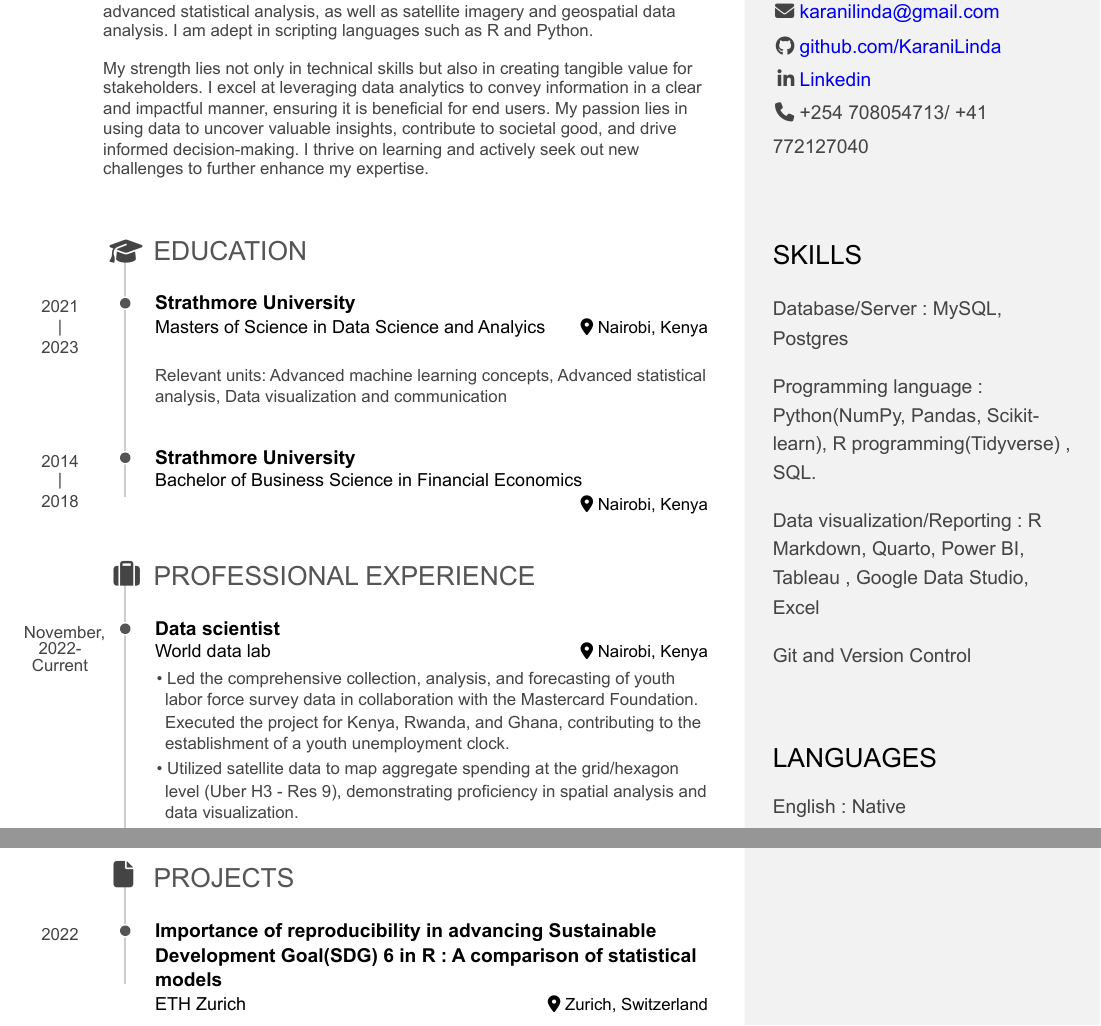
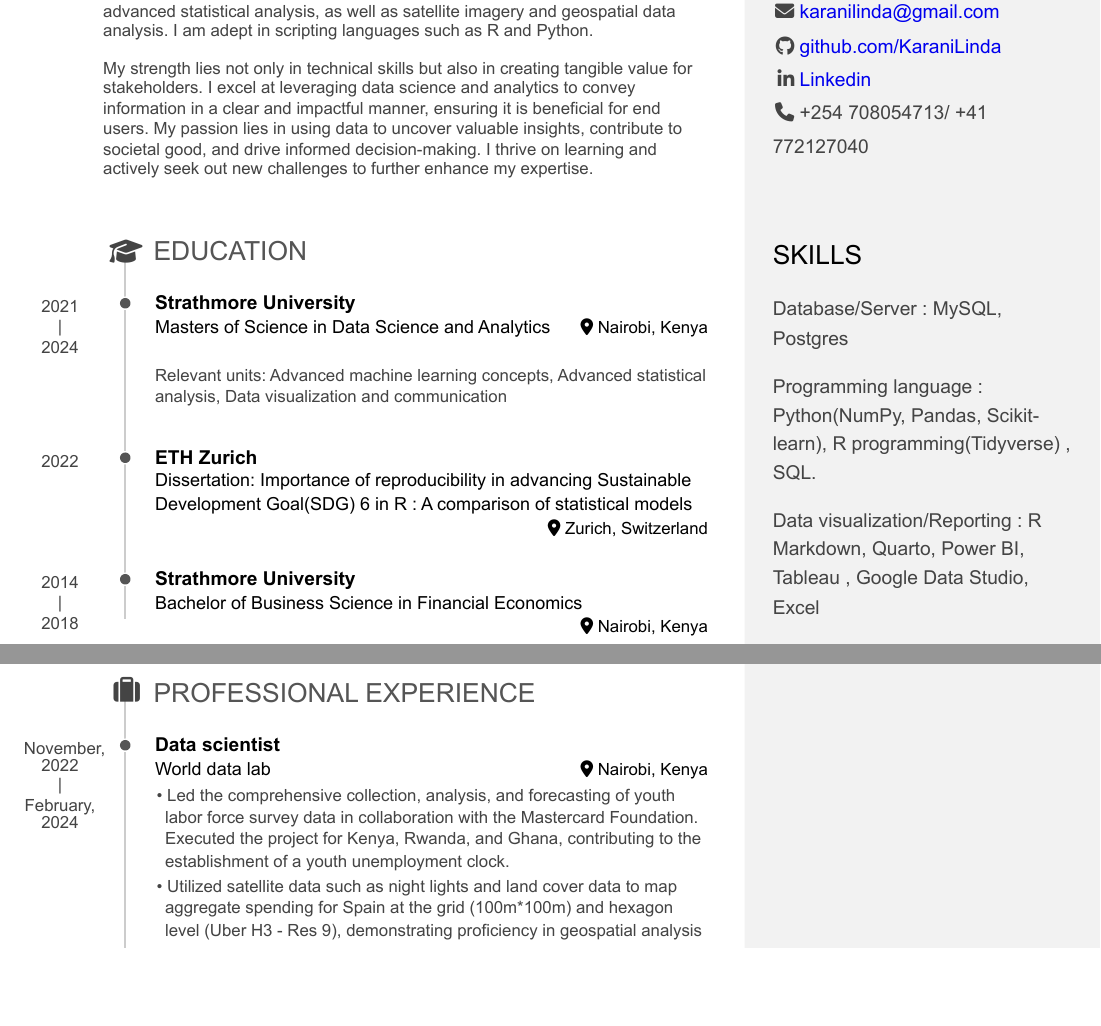
Before and after one commit to KaraniLinda/linda_k_cv_pagedown, an R Markdown document (Karani Linda Resume.Rmd): two parts of pages 1 and 2 of 2 before the commit and two parts of pages 1 and 2 of 3 after it, joined at a grey line, cut so that both start at the same text, the shorter picture padded with empty space. The pictures show the output file Karani Linda Resume.pdf that the author committed with the source.

Commit message:
Changes to CV

```diff
--- a/Karani Linda Resume.Rmd
+++ b/Karani Linda Resume.Rmd
@@ -64,22 +64,29 @@ LINDA KARANI {#title}
 
 I am a seasoned data scientist with over 4 years of experience specializing in the development of data-intensive tools, comprehensive data processing, intricate data analysis and visualization, predictive modeling, and the transformation of raw data into actionable insights via interactive and analytical dashboards. My proficiency extends to both supervised and unsupervised machine learning, advanced statistical analysis, as well as satellite imagery and geospatial data analysis. I am adept in scripting languages such as R and Python.
 
-My strength lies not only in technical skills but also in creating tangible value for stakeholders. I excel at leveraging data analytics to convey information in a clear and impactful manner, ensuring it is beneficial for end users. My passion lies in using data to uncover valuable insights, contribute to societal good, and drive informed decision-making. I thrive on learning and actively seek out new challenges to further enhance my expertise.
+My strength lies not only in technical skills but also in creating tangible value for stakeholders. I excel at leveraging data science and analytics to convey information in a clear and impactful manner, ensuring it is beneficial for end users. My passion lies in using data to uncover valuable insights, contribute to societal good, and drive informed decision-making. I thrive on learning and actively seek out new challenges to further enhance my expertise.
 
 Education {data-icon=graduation-cap data-concise=true}
 --------------------------------------------------------------------------------
 
 ### Strathmore University
 
-Masters of Science in Data Science and Analyics
+Masters of Science in Data Science and Analytics
 
 Nairobi, Kenya
 
-2021 - 2023
+2021 - 2024
 
 Relevant units: Advanced machine learning concepts, Advanced statistical
 analysis, Data visualization and communication
 
+### ETH Zurich
+
+Dissertation: Importance of reproducibility in advancing Sustainable Development Goal(SDG) 6 in R : A comparison of statistical models
+
+Zurich, Switzerland
+
+2022
 
 ### Strathmore University
 
@@ -99,10 +106,10 @@ World data lab
 
 Nairobi, Kenya
 
-November, 2022- Current
+November, 2022 - February, 2024
 
 - Led the comprehensive collection, analysis, and forecasting of youth labor force survey data in collaboration with the Mastercard Foundation. Executed the project for Kenya, Rwanda, and Ghana, contributing to the establishment of a youth unemployment clock.
-- Utilized satellite data such as night lights and land cover data to map aggregate spending for Spain at the grid (100m*100m) and hexagon level (Uber H3 - Res 9), demonstrating proficiency in geosspatial analysis
+- Utilized satellite data such as night lights and land cover data to map aggregate spending for Spain at the grid (100m*100m) and hexagon level (Uber H3 - Res 9), demonstrating proficiency in geospatial analysis
 - Applied advanced machine learning algorithms such as Random Forest and linear regression models at the lowest census unit for European countries, leveraging geospatial covariates to effectively disaggregate spending at the grid level.
 - Designed and led hackathons to impart knowledge to students in collaboration with top universities in Kenya
 - Conducting rigorous data quality assurance checks, ensuring the continuous enhancement of models with the latest and highest-quality data.
@@ -164,15 +171,3 @@ achieve success and base decisions on data.
 - Prepared financial statements and other financial reports
 and reported performance to senior management and the
 finance board
-
-
-Projects {data-icon=file}
---------------------------------------------------------------------------------
-
-### Importance of reproducibility in advancing Sustainable Development Goal(SDG) 6 in R : A comparison of statistical models
-
-ETH Zurich
-
-Zurich, Switzerland
-
-2022
```
Also changed, not shown: Karani Linda Resume.pdf, Karani-Linda-Resume.html.
